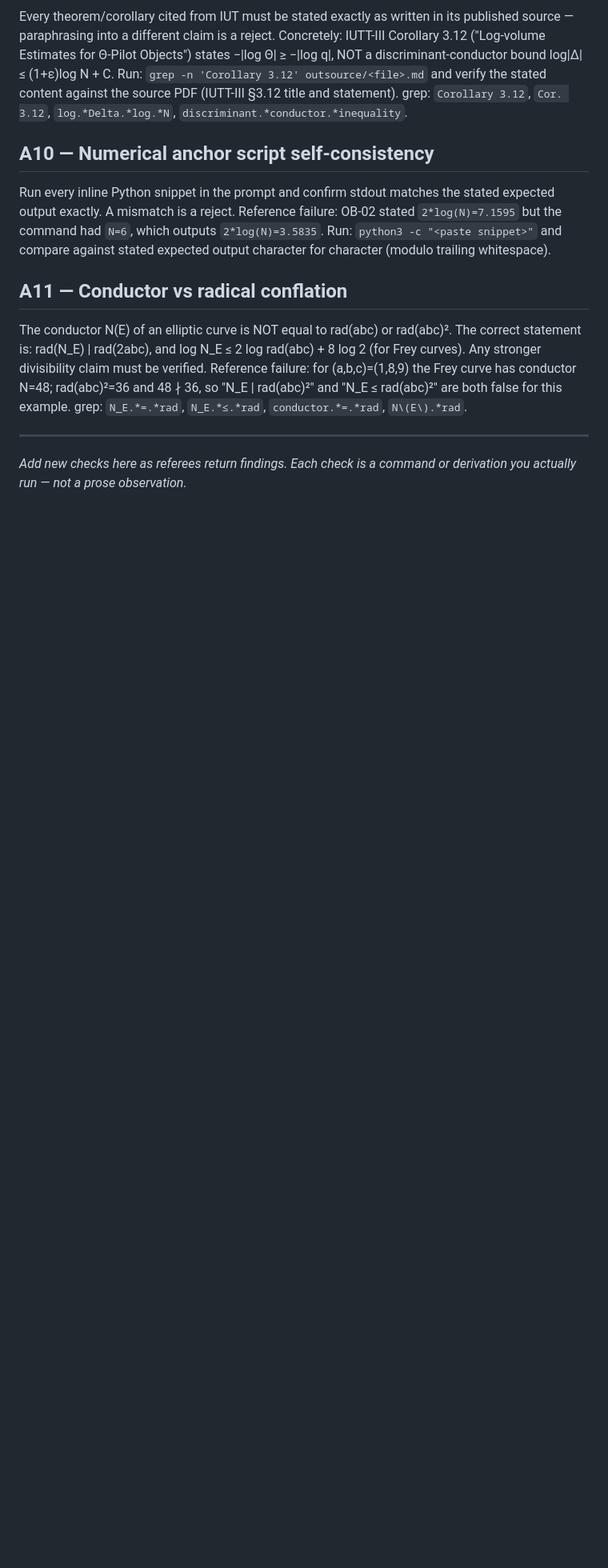
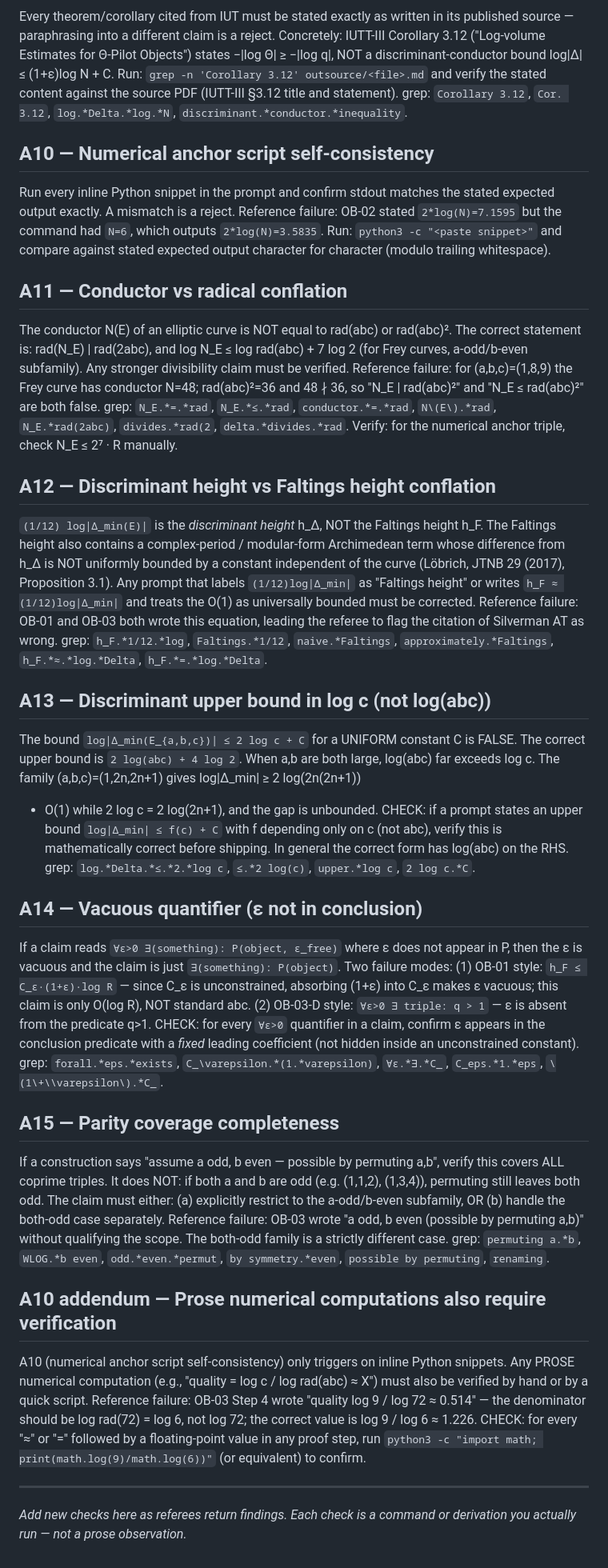
Before and after one commit to telleroutlook/abc-conjecture-verification, a Markdown page: outsource/PROMPT_LINT.md, the part around the change. Shown at 80% size. Drawn GitHub-style; blank space fills up the shorter version.

```diff
--- a/outsource/PROMPT_LINT.md
+++ b/outsource/PROMPT_LINT.md
@@ -85,11 +85,70 @@ for character (modulo trailing whitespace).
 ## A11 — Conductor vs radical conflation
 
 The conductor N(E) of an elliptic curve is NOT equal to rad(abc) or rad(abc)². The
-correct statement is: rad(N_E) | rad(2abc), and log N_E ≤ 2 log rad(abc) + 8 log 2
-(for Frey curves). Any stronger divisibility claim must be verified. Reference failure:
-for (a,b,c)=(1,8,9) the Frey curve has conductor N=48; rad(abc)²=36 and 48 ∤ 36, so
-"N_E | rad(abc)²" and "N_E ≤ rad(abc)²" are both false for this example.
-grep: `N_E.*=.*rad`, `N_E.*≤.*rad`, `conductor.*=.*rad`, `N\(E\).*rad`.
+correct statement is: rad(N_E) | rad(2abc), and log N_E ≤ log rad(abc) + 7 log 2
+(for Frey curves, a-odd/b-even subfamily). Any stronger divisibility claim must be
+verified. Reference failure: for (a,b,c)=(1,8,9) the Frey curve has conductor N=48;
+rad(abc)²=36 and 48 ∤ 36, so "N_E | rad(abc)²" and "N_E ≤ rad(abc)²" are both false.
+grep: `N_E.*=.*rad`, `N_E.*≤.*rad`, `conductor.*=.*rad`, `N\(E\).*rad`,
+      `N_E.*rad(2abc)`, `divides.*rad(2`, `delta.*divides.*rad`.
+Verify: for the numerical anchor triple, check N_E ≤ 2⁷ · R manually.
+
+## A12 — Discriminant height vs Faltings height conflation
+
+`(1/12) log|Δ_min(E)|` is the *discriminant height* h_Δ, NOT the Faltings height h_F.
+The Faltings height also contains a complex-period / modular-form Archimedean term whose
+difference from h_Δ is NOT uniformly bounded by a constant independent of the curve
+(Löbrich, JTNB 29 (2017), Proposition 3.1). Any prompt that labels `(1/12)log|Δ_min|`
+as "Faltings height" or writes `h_F ≈ (1/12)log|Δ_min|` and treats the O(1) as
+universally bounded must be corrected. Reference failure: OB-01 and OB-03 both wrote
+this equation, leading the referee to flag the citation of Silverman AT as wrong.
+grep: `h_F.*1/12.*log`, `Faltings.*1/12`, `naive.*Faltings`, `approximately.*Faltings`,
+      `h_F.*≈.*log.*Delta`, `h_F.*=.*log.*Delta`.
+
+## A13 — Discriminant upper bound in log c (not log(abc))
+
+The bound `log|Δ_min(E_{a,b,c})| ≤ 2 log c + C` for a UNIFORM constant C is FALSE.
+The correct upper bound is `2 log(abc) + 4 log 2`. When a,b are both large, log(abc)
+far exceeds log c. The family (a,b,c)=(1,2n,2n+1) gives log|Δ_min| ≥ 2 log(2n(2n+1))
++ O(1) while 2 log c = 2 log(2n+1), and the gap is unbounded.
+CHECK: if a prompt states an upper bound `log|Δ_min| ≤ f(c) + C` with f depending only
+on c (not abc), verify this is mathematically correct before shipping. In general the
+correct form has log(abc) on the RHS.
+grep: `log.*Delta.*≤.*2.*log c`, `≤.*2 log(c)`, `upper.*log c`, `2 log c.*C`.
+
+## A14 — Vacuous quantifier (ε not in conclusion)
+
+If a claim reads `∀ε>0 ∃(something): P(object, ε_free)` where ε does not appear in P,
+then the ε is vacuous and the claim is just `∃(something): P(object)`. Two failure modes:
+(1) OB-01 style: `h_F ≤ C_ε·(1+ε)·log R` — since C_ε is unconstrained, absorbing (1+ε)
+into C_ε makes ε vacuous; this claim is only O(log R), NOT standard abc.
+(2) OB-03-D style: `∀ε>0 ∃ triple: q > 1` — ε is absent from the predicate q>1.
+CHECK: for every `∀ε>0` quantifier in a claim, confirm ε appears in the conclusion
+predicate with a *fixed* leading coefficient (not hidden inside an unconstrained constant).
+grep: `forall.*eps.*exists`, `C_\varepsilon.*(1.*varepsilon)`, `∀ε.*∃.*C_`,
+      `C_eps.*1.*eps`, `\(1\+\\varepsilon\).*C_`.
+
+## A15 — Parity coverage completeness
+
+If a construction says "assume a odd, b even — possible by permuting a,b", verify this
+covers ALL coprime triples. It does NOT: if both a and b are odd (e.g. (1,1,2), (1,3,4)),
+permuting still leaves both odd. The claim must either:
+(a) explicitly restrict to the a-odd/b-even subfamily, OR
+(b) handle the both-odd case separately.
+Reference failure: OB-03 wrote "a odd, b even (possible by permuting a,b)" without
+qualifying the scope. The both-odd family is a strictly different case.
+grep: `permuting a.*b`, `WLOG.*b even`, `odd.*even.*permut`, `by symmetry.*even`,
+      `possible by permuting`, `renaming`.
+
+## A10 addendum — Prose numerical computations also require verification
+
+A10 (numerical anchor script self-consistency) only triggers on inline Python snippets.
+Any PROSE numerical computation (e.g., "quality = log c / log rad(abc) ≈ X") must also
+be verified by hand or by a quick script. Reference failure: OB-03 Step 4 wrote
+"quality log 9 / log 72 ≈ 0.514" — the denominator should be log rad(72) = log 6,
+not log 72; the correct value is log 9 / log 6 ≈ 1.226.
+CHECK: for every "≈" or "=" followed by a floating-point value in any proof step, run
+`python3 -c "import math; print(math.log(9)/math.log(6))"` (or equivalent) to confirm.
 
 ---
 
```
Also changed, not shown: outsource/OB-03-p-height-framework.md (+154 -99 lines).
